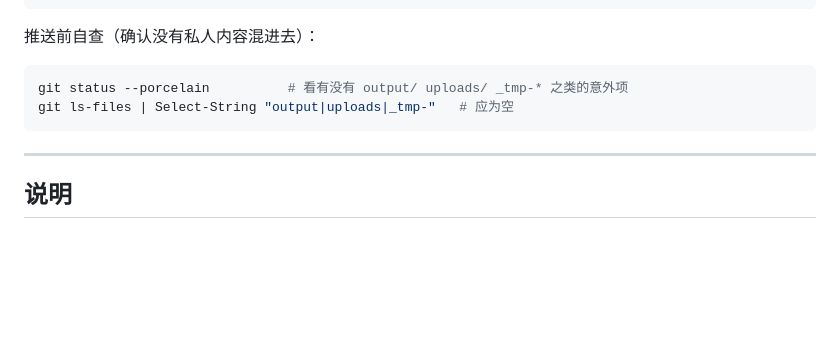
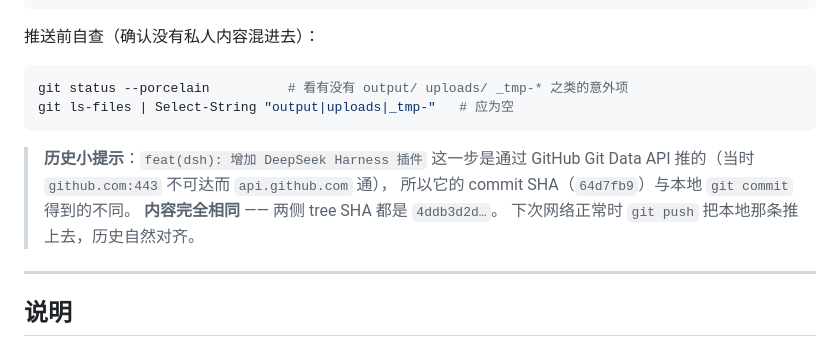
Before and after one commit to 1KMJTIO194/novel-image-to-card, a Markdown page: README.md, the part around the change. Drawn GitHub-style; blank space fills up the shorter version.

Commit message:
docs: 说明 DSH 插件这一步是用 API 推的
当时 github.com:443 不可达，改用 GitHub Git Data API 推送。
结果 commit SHA 与本地 git commit 的不同，但 tree SHA 完全相同
（4ddb3d2d…），即文件内容一字不差。
把这个事实写进 README，免得以后 git log 对比时困惑。

````diff
--- a/README.md
+++ b/README.md
@@ -998,6 +998,12 @@ git status --porcelain          # 看有没有 output/ uploads/ _tmp-* 之类的
 git ls-files | Select-String "output|uploads|_tmp-"   # 应为空
 ```
 
+> **历史小提示**：`feat(dsh): 增加 DeepSeek Harness 插件` 这一步是通过
+> GitHub Git Data API 推的（当时 `github.com:443` 不可达而 `api.github.com` 通），
+> 所以它的 commit SHA（`64d7fb9`）与本地 `git commit` 得到的不同。
+> **内容完全相同** —— 两侧 tree SHA 都是 `4ddb3d2d…`。
+> 下次网络正常时 `git push` 把本地那条推上去，历史自然对齐。
+
 ---
 
 ## 说明
````
